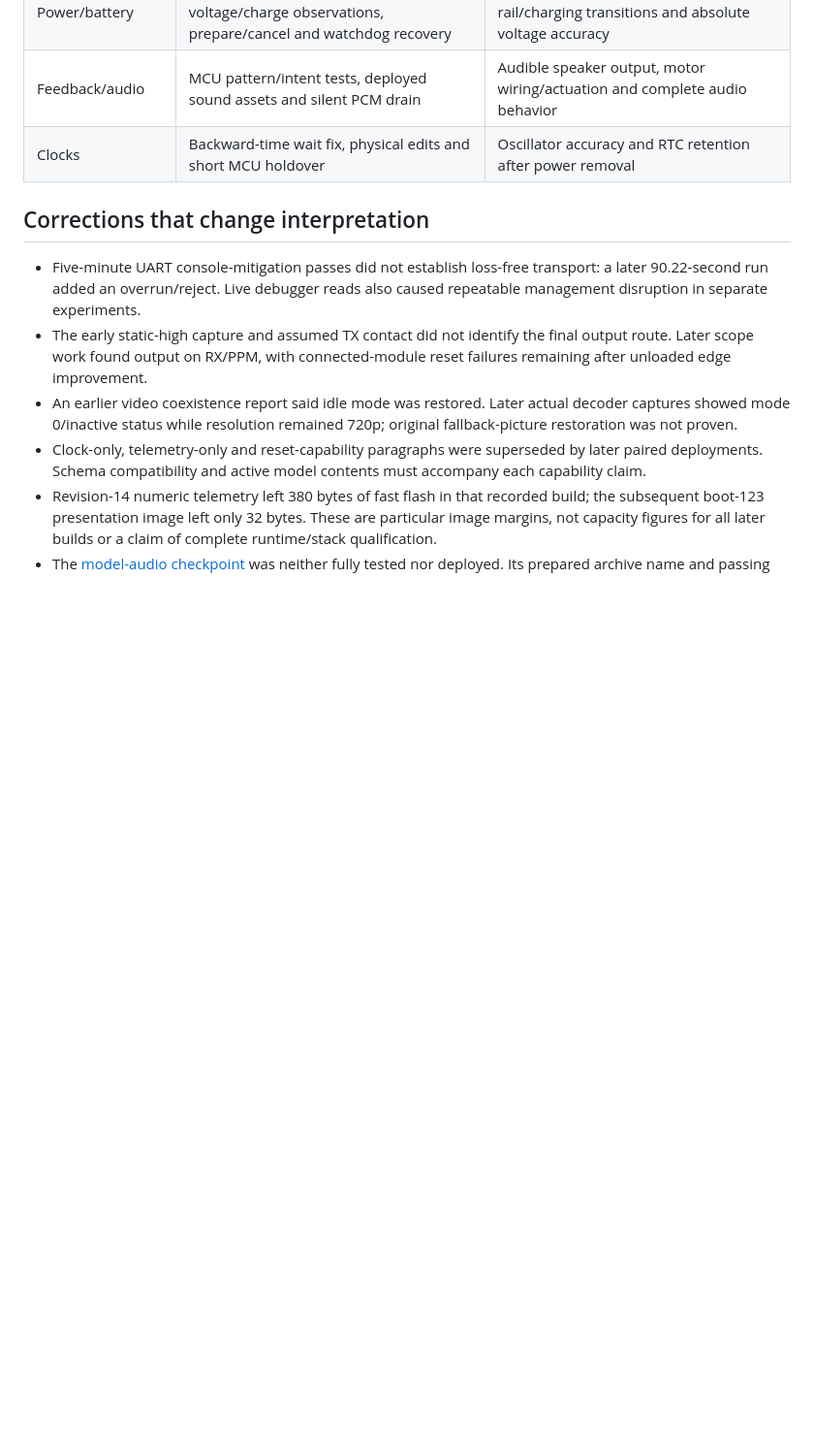
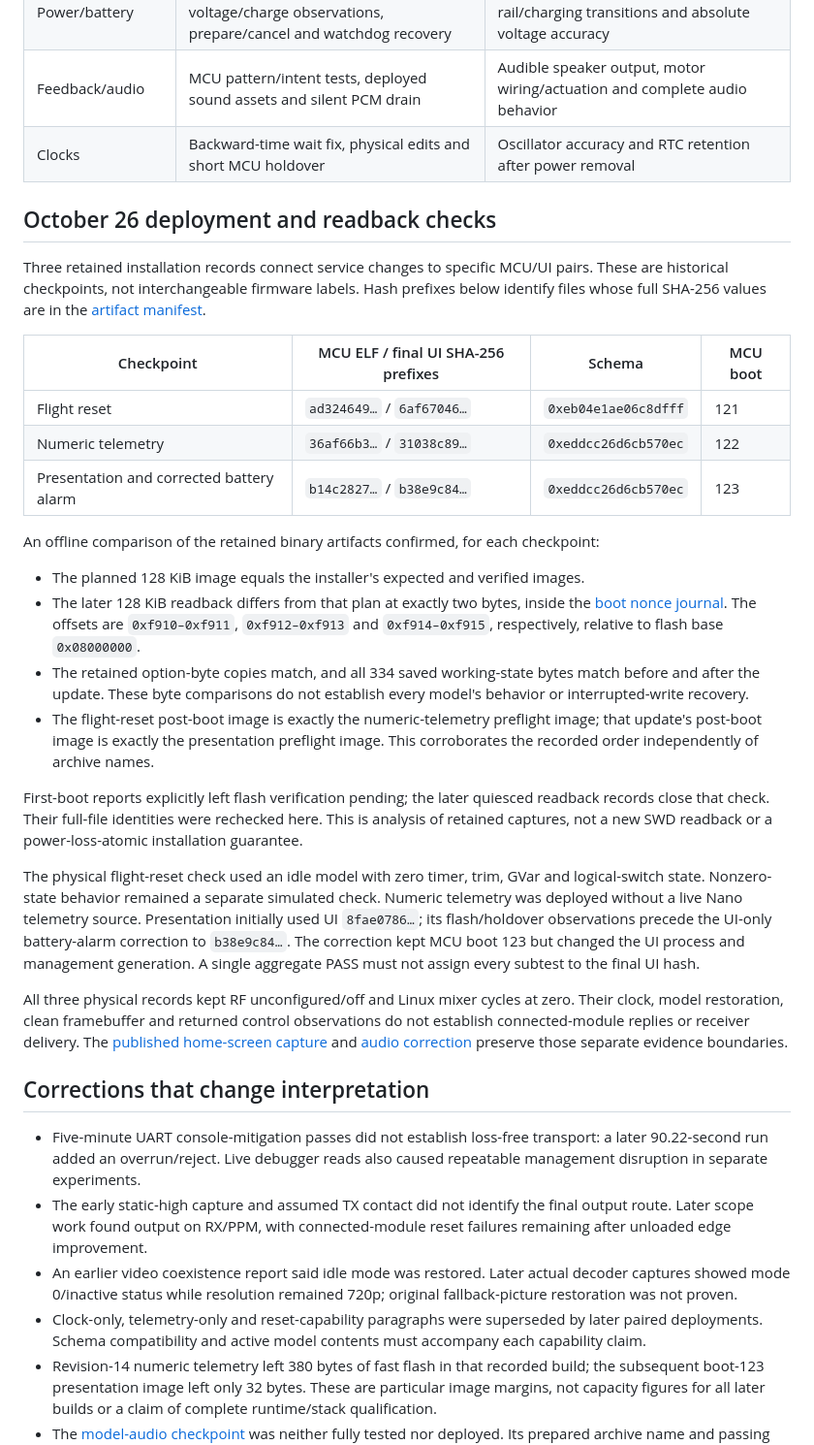
Before and after one commit to mh1412/Artosyn-Reverse-Engineering, a Markdown page: docs/experiments/g11-validation.md, the part around the change. Shown at 97% size. Rendered like a GitHub page; blank space fills up the shorter version.

Commit message:
docs: verify G11 deployment chain and publish framebuffer evidence

```diff
--- a/docs/experiments/g11-validation.md
+++ b/docs/experiments/g11-validation.md
@@ -41,6 +41,54 @@ See [UART/session history](../firmware/g11-uart-and-session-lifecycle.md) and
 | Feedback/audio | MCU pattern/intent tests, deployed sound assets and silent PCM drain | Audible speaker output, motor wiring/actuation and complete audio behavior |
 | Clocks | Backward-time wait fix, physical edits and short MCU holdover | Oscillator accuracy and RTC retention after power removal |
 
+## October 26 deployment and readback checks
+
+Three retained installation records connect service changes to specific MCU/UI
+pairs. These are historical checkpoints, not interchangeable firmware labels.
+Hash prefixes below identify files whose full SHA-256 values are in the
+[artifact manifest](../../assets/experiments/g11-service-deployments/manifest.json).
+
+| Checkpoint | MCU ELF / final UI SHA-256 prefixes | Schema | MCU boot |
+| --- | --- | --- | --- |
+| Flight reset | `ad324649…` / `6af67046…` | `0xeb04e1ae06c8dfff` | 121 |
+| Numeric telemetry | `36af66b3…` / `31038c89…` | `0xeddcc26d6cb570ec` | 122 |
+| Presentation and corrected battery alarm | `b14c2827…` / `b38e9c84…` | `0xeddcc26d6cb570ec` | 123 |
+
+An offline comparison of the retained binary artifacts confirmed, for each
+checkpoint:
+
+- The planned 128 KiB image equals the installer's expected and verified images.
+- The later 128 KiB readback differs from that plan at exactly two bytes, inside
+  the [boot nonce journal](../firmware/g11-mcu-memory-and-models.md#fast-and-stopped-mode-regions).
+  The offsets are `0xf910–0xf911`, `0xf912–0xf913` and `0xf914–0xf915`, respectively,
+  relative to flash base `0x08000000`.
+- The retained option-byte copies match, and all 334 saved working-state bytes
+  match before and after the update. These byte comparisons do not establish
+  every model's behavior or interrupted-write recovery.
+- The flight-reset post-boot image is exactly the numeric-telemetry preflight
+  image; that update's post-boot image is exactly the presentation preflight
+  image. This corroborates the recorded order independently of archive names.
+
+First-boot reports explicitly left flash verification pending; the later
+quiesced readback records close that check. Their full-file identities were
+rechecked here. This is analysis of retained captures, not a new SWD readback
+or a power-loss-atomic installation guarantee.
+
+The physical flight-reset check used an idle model with zero timer, trim, GVar
+and logical-switch state. Nonzero-state behavior remained a separate simulated
+check. Numeric telemetry was deployed without a live Nano telemetry source.
+Presentation initially used UI `8fae0786…`; its flash/holdover observations
+precede the UI-only battery-alarm correction to `b38e9c84…`. The correction kept
+MCU boot 123 but changed the UI process and management generation. A single
+aggregate PASS must not assign every subtest to the final UI hash.
+
+All three physical records kept RF unconfigured/off and Linux mixer cycles at
+zero. Their clock, model restoration, clean framebuffer and returned control
+observations do not establish connected-module replies or receiver delivery.
+The [published home-screen capture](../systems/g11-linux-ui.md#native-rendering-and-settings)
+and [audio correction](../firmware/g11-feedback-and-audio.md) preserve those
+separate evidence boundaries.
+
 ## Corrections that change interpretation
 
 - Five-minute UART console-mitigation passes did not establish loss-free transport:
```
Also changed, not shown: docs/systems/g11-linux-ui.md (+13 -0 lines), assets/devices/skydroid-g11/presentation-home-2026-10-26.png (added), 1 other file.
